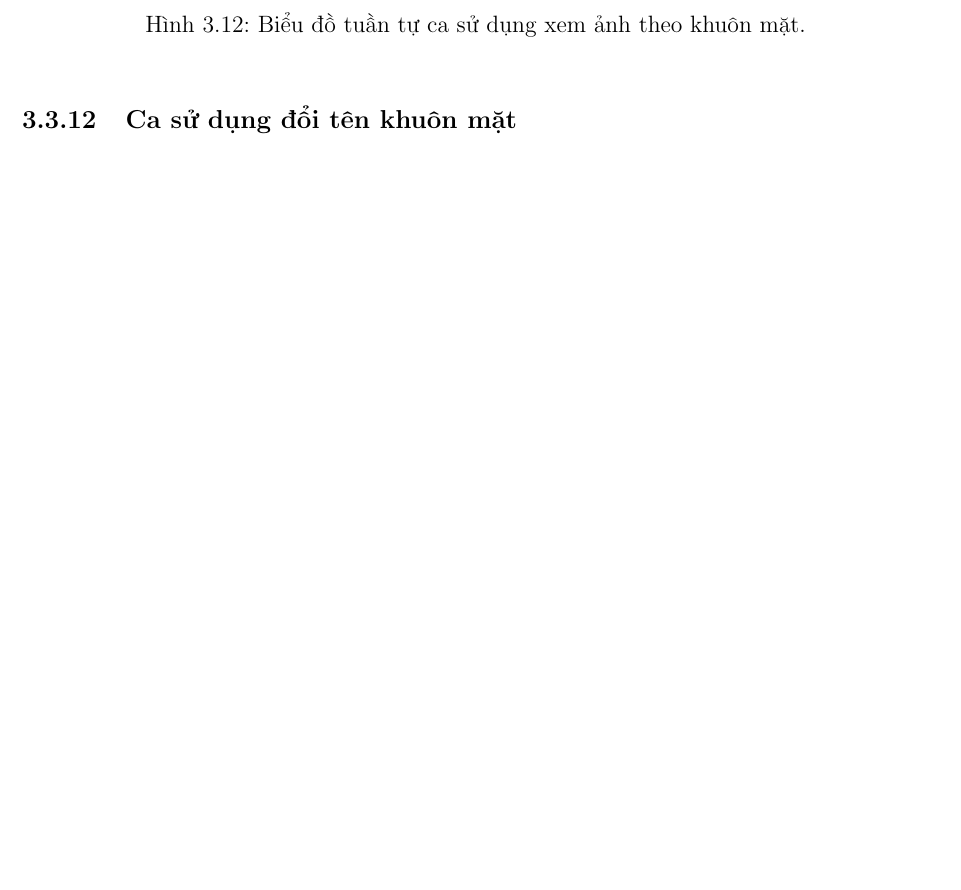
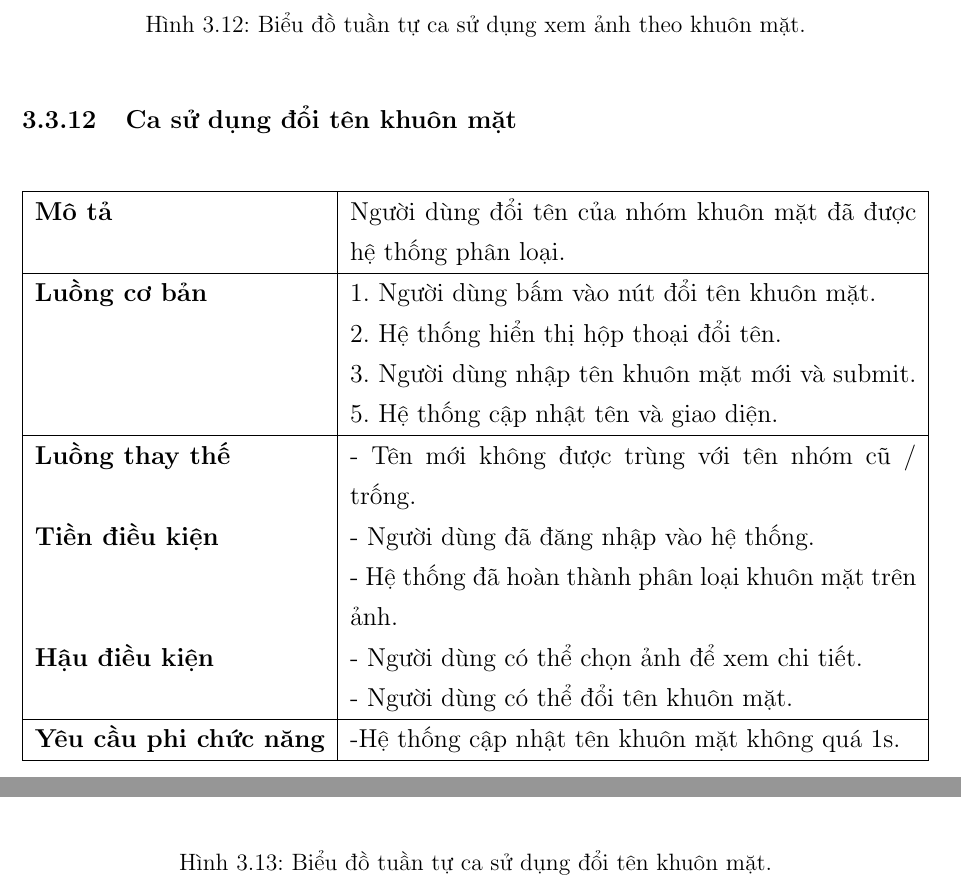
Before and after one commit to LostArrows27/graduation-thesis-document, a LaTeX thesis (tomtat.tex, which reads chapters/c3/usecases/3.3.10_usecase.tex, chapters/c3/usecases/3.3.11_usecase.tex, chapters/c3/usecases/3.3.12_usecase.tex): part of page 50 of 54 before the commit and two parts of pages 51 and 52 of 57 after it, the two joined at a grey line, cut so that both start at the same text, the shorter picture padded with empty space. Compiled offline with pdfLaTeX.

Commit message:
feat(3-3-12): all diagram + fix pre-condition of some usecase

```diff
--- a/chapters/c3/usecases/3.3.10_usecase.tex
+++ b/chapters/c3/usecases/3.3.10_usecase.tex
@@ -15,6 +15,8 @@
 \hline
 \textbf{Luồng thay thế} & 2a. Nếu có những nhóm khuôn mặt có sẵn thì hệ thống so sánh nhóm mới với nhóm cũ. Và sau đó nhóm mới sẽ thay thế nhóm cũ nếu phù hợp. \\
 \hline
+\textbf{Tiền điều kiện} & - Người dùng đã đăng nhập vào hệ thống. \newline
+                           - Hệ thống đã phân loại khuôn mặt trong ảnh. \\
 \textbf{Hậu điều kiện} & - Hệ thống hiển thị trạng thái và tiến độ tạo video theo thời gian thực. \newline
                          - Người dùng quay về màn hình danh sách video để theo dõi trạng thái video đã tạo. \\
 \hline
--- a/chapters/c3/usecases/3.3.11_usecase.tex
+++ b/chapters/c3/usecases/3.3.11_usecase.tex
@@ -8,9 +8,12 @@
 \textbf{Mô tả} & Người dùng muốn xem danh sách các ảnh gốc mà 1 khuôn mặt được phân loại chứa. \\
 \hline
 \textbf{Luồng cơ bản} & 1. Người dùng chọn khuôn mặt muốn xem danh sách ảnh. \newline
-                       2. Hệ thống lấy danh sách ảnh chứa khuôn mặt được chọn . \newline
+                       2. Hệ thống lấy danh sách ảnh chứa khuôn mặt được chọn. \newline
                        3. Hệ thống nhóm ảnh theo ngày đăng. \newline
                        5. Hệ thống hiển thị giao diện với tên khuôn mặt và danh sách ảnh được sắp xếp dạng lưới. \\
+\hline
+\textbf{Tiền điều kiện} & - Người dùng đã đăng nhập vào hệ thống. \newline
+                          - Có ít nhất 1 nhóm khuôn mặt có trên 2 ảnh khi hệ thống thực hiện phân loại. \\
 \hline
 \textbf{Hậu điều kiện} & - Người dùng có thể chọn ảnh để xem chi tiết. \newline
                           - Người dùng có thể đổi tên khuôn mặt. \\
--- a/chapters/c3/usecases/3.3.12_usecase.tex
+++ b/chapters/c3/usecases/3.3.12_usecase.tex
@@ -1,2 +1,23 @@
+\subsection{Ca sử dụng đổi tên khuôn mặt}
 
-\subsection{Ca sử dụng đổi tên khuôn mặt}
+\vspace{0.5cm}
+
+\noindent
+\begin{tabularx}{\linewidth}{| l | X |}
+\hline
+\textbf{Mô tả} & Người dùng đổi tên của nhóm khuôn mặt đã được hệ thống phân loại. \\
+\hline
+\textbf{Luồng cơ bản} & 1. Người dùng bấm vào nút đổi tên khuôn mặt. \newline
+                       2. Hệ thống hiển thị hộp thoại đổi tên. \newline
+                       3. Người dùng nhập tên khuôn mặt mới và submit. \newline
+                       5. Hệ thống cập nhật tên và giao diện. \\
+\hline
+\textbf{Luồng thay thế} & - Tên mới không được trùng với tên nhóm cũ / trống. \\
+\textbf{Tiền điều kiện} & - Người dùng đã đăng nhập vào hệ thống. \newline
+                          - Hệ thống đã hoàn thành phân loại khuôn mặt trên ảnh. \\
+\textbf{Hậu điều kiện} & - Người dùng có thể chọn ảnh để xem chi tiết. \newline
+                          - Người dùng có thể đổi tên khuôn mặt. \\
+\hline
+\textbf{Yêu cầu phi chức năng} & -Hệ thống cập nhật tên khuôn mặt không quá 1s. \\
+\hline
+\end{tabularx}
@@ -2,0 +38,6 @@
+\begin{figure}[H]
+    \centering
+    \includegraphics[width=1\textwidth]{figures/c3/3-3-12-sequence-diagram.png}
+    \caption{Biểu đồ tuần tự ca sử dụng đổi tên khuôn mặt.}
+    \label{fig:3-3-12-sequence-diagram}
+\end{figure}
--- a/chapters/c3/usecases/3.3.6_usecase.tex
+++ b/chapters/c3/usecases/3.3.6_usecase.tex
@@ -22,6 +22,9 @@
 \hline
 \textbf{Luồng thay thế} &
                         - Người dùng không nhập caption / caption ảnh không thay đổi so với caption cũ \\
+\hline
+\textbf{Tiền điều kiện} & - Người dùng đã đăng nhập vào hệ thống. \newline
+                           - Người dùng đã có ảnh trong thư viện. \\
 \hline
 \textbf{Hậu điều kiện} & - Hệ thống cập nhật các thông tin của ảnh được update: yêu thích, caption, ... \\
 \hline
--- a/chapters/c3/usecases/3.3.7_usecase.tex
+++ b/chapters/c3/usecases/3.3.7_usecase.tex
@@ -13,6 +13,9 @@
                        4. Hệ thống hiển thị hộp thoại chọn ảnh trong album từ danh sách những ảnh người dùng đã tải lên hệ thống.\newline
                        5. Người dùng chọn những ảnh muốn đưa vào album và bấm nút tạo album. \newline
                        6. Hệ thống tạo album và hiển thị giao diện danh sách ảnh trong album và tiêu đề. \\
+\hline
+\textbf{Tiền điều kiện} & - Người dùng đã đăng nhập vào hệ thống. \newline
+                           - Người dùng đã có ảnh trong thư viện. \\
 \hline
 \textbf{Hậu điều kiện} & - Hệ thống cập nhật album mới vào danh sách các album đang có để hiển thị trong trang danh sách album. \\
 \hline
--- a/chapters/c3/usecases/3.3.8_usecase.tex
+++ b/chapters/c3/usecases/3.3.8_usecase.tex
@@ -11,6 +11,8 @@
                        2. Hệ thống điều hướng đến trang danh sách video và hiển thị.\newline
                        3. Người dùng nhập tên album và bấm nút tạo album. \\
 \hline
+\textbf{Tiền điều kiện} & - Người dùng đã đăng nhập vào hệ thống. \newline
+                            - Người dùng đã tạo ít nhất 1 video recap. \\
 \textbf{Hậu điều kiện} & - Người dùng có thể xem chi tiết trạng thái render của từng video. \newline
                         - Người dùng có thể xem những video đã render xong. \newline
                         - Hệ thống cập nhật trạng thái và tiến độ của các video trong thời gian thực. \\
--- a/chapters/c3/usecases/3.3.9_usecase.tex
+++ b/chapters/c3/usecases/3.3.9_usecase.tex
@@ -17,6 +17,9 @@
                        8. Người dùng bấm submit để tạo video. \newline
                        9. Hệ thống tạo video từ danh sách ảnh và kịch bản đã chọn. \newline
                        10. Hệ thống điều hướng đến màn hình xem trạng thái tạo video theo thời gian thực. \\
+\hline
+\textbf{Tiền điều kiện} & - Người dùng đã đăng nhập vào hệ thống. \newline
+                            - Người dùng đã có ảnh trong thư viện. \\
 \hline
 \textbf{Hậu điều kiện} & - Hệ thống hiển thị trạng thái và tiến độ tạo video theo thời gian thực. \newline
                          - Người dùng quay về màn hình danh sách video để theo dõi trạng thái video đã tạo. \\
```
Also changed, not shown: figures/c3/3-3-12-activity-diagram.png (added), figures/c3/3-3-12-relationship.png (added), figures/c3/3-3-12-sequence-diagram.png (added), chapters/c3/usecases/3.3.12_usecase.tex (14 more changed lines).
